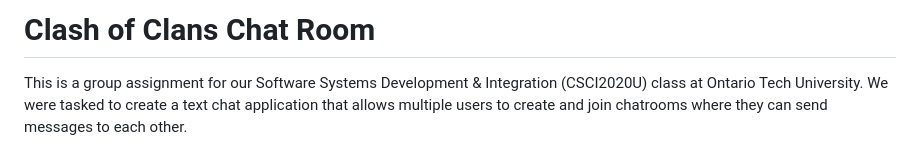
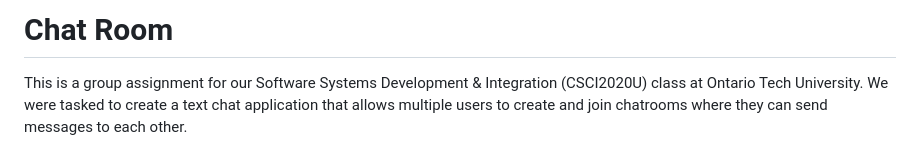
Before and after one commit to ryan-don31/Assignment2-csci2020u, a Markdown page: README.md, the part around the change. Drawn GitHub-style.

```diff
--- a/README.md
+++ b/README.md
@@ -1,4 +1,4 @@
-# Clash of Clans Chat Room
+# Chat Room
 
 This is a group assignment for our Software Systems Development & Integration (CSCI2020U) class at Ontario Tech University. We were tasked to create a text chat application that allows multiple users to create and join chatrooms where they can send messages to each other.
 
```
